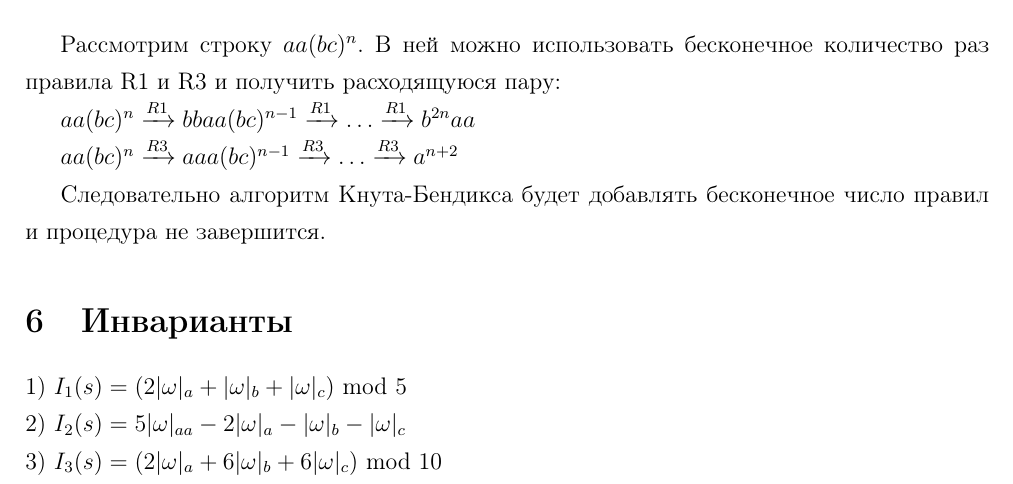
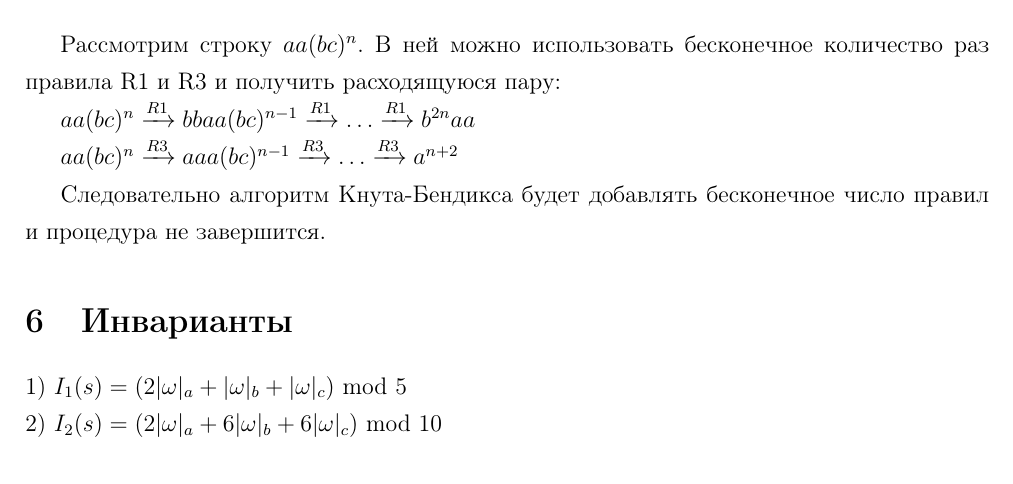
Before and after one commit to Enclaze/Formal-Language-Theory-Labs, a LaTeX document (lab1/lab1.tex): part of page 2 of 2, cut so that both start at the same text. Compiled offline with pdfLaTeX.

Commit message:
Changed invariants

```diff
--- a/lab1/lab1.tex
+++ b/lab1/lab1.tex
@@ -114,7 +114,5 @@ $aa(bc)^n \xrightarrow{R3} aaa(bc)^{n-1} \xrightarrow{R3} \dots \xrightarrow{R3}
 
 1) $I_1(s) = (2|\omega|_a + |\omega|_b + |\omega|_c) \text{ mod 5}$
 
-\noindent 2) $I_2(s) = 5|\omega|_{aa} - 2|\omega|_a - |\omega|_b - |\omega|_c$
-
-\noindent 3) $I_3(s) = (2|\omega|_a + 6|\omega|_b + 6|\omega|_c) \text{ mod 10}$
+\noindent 2) $I_2(s) = (2|\omega|_a + 6|\omega|_b + 6|\omega|_c) \text{ mod 10}$
 \end{document}
```
